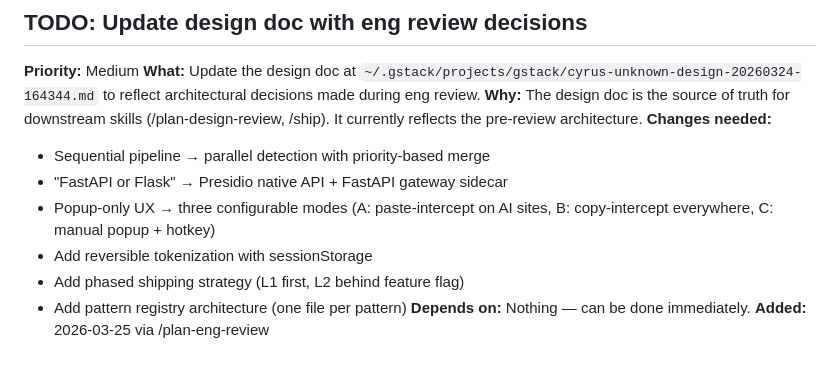
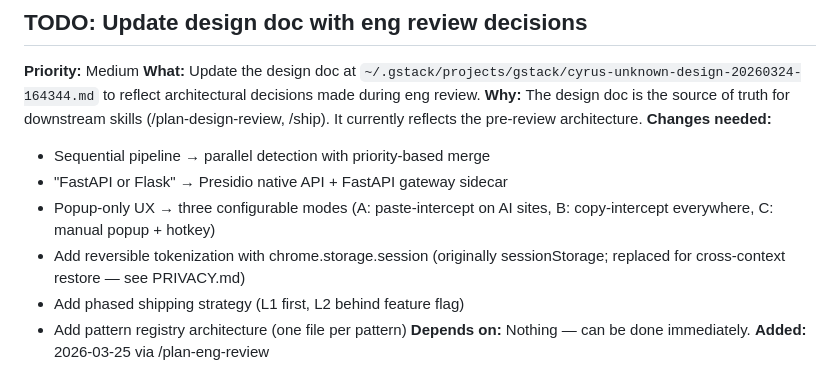
Before and after one commit to cyrusho-uoft/sanitize, a Markdown page: TODOS.md, the part around the change. Rendered like a GitHub page.

```diff
--- a/TODOS.md
+++ b/TODOS.md
@@ -24,7 +24,7 @@
 - Sequential pipeline → parallel detection with priority-based merge
 - "FastAPI or Flask" → Presidio native API + FastAPI gateway sidecar
 - Popup-only UX → three configurable modes (A: paste-intercept on AI sites, B: copy-intercept everywhere, C: manual popup + hotkey)
-- Add reversible tokenization with sessionStorage
+- Add reversible tokenization with chrome.storage.session (originally sessionStorage; replaced for cross-context restore — see PRIVACY.md)
 - Add phased shipping strategy (L1 first, L2 behind feature flag)
 - Add pattern registry architecture (one file per pattern)
 **Depends on:** Nothing — can be done immediately.
```
Also changed, not shown: PRIVACY.md (+9 -7 lines).
